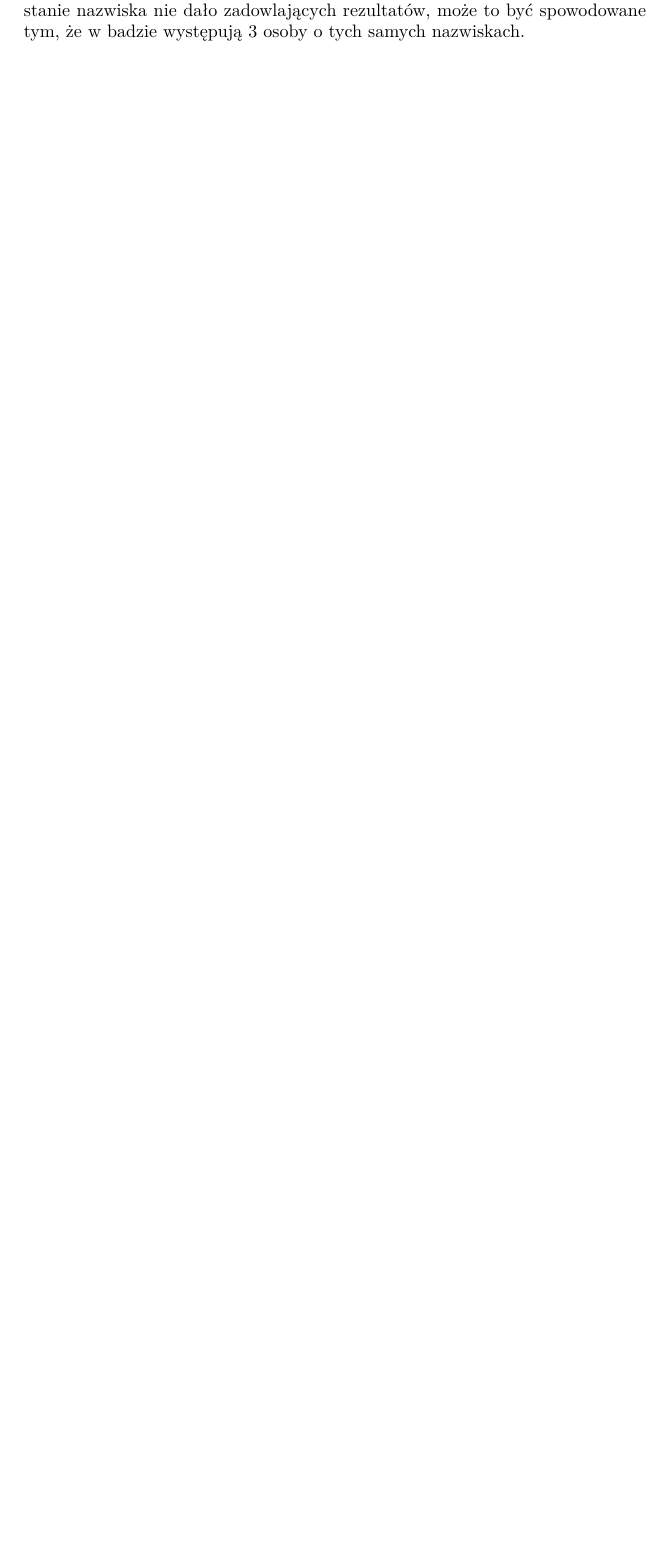
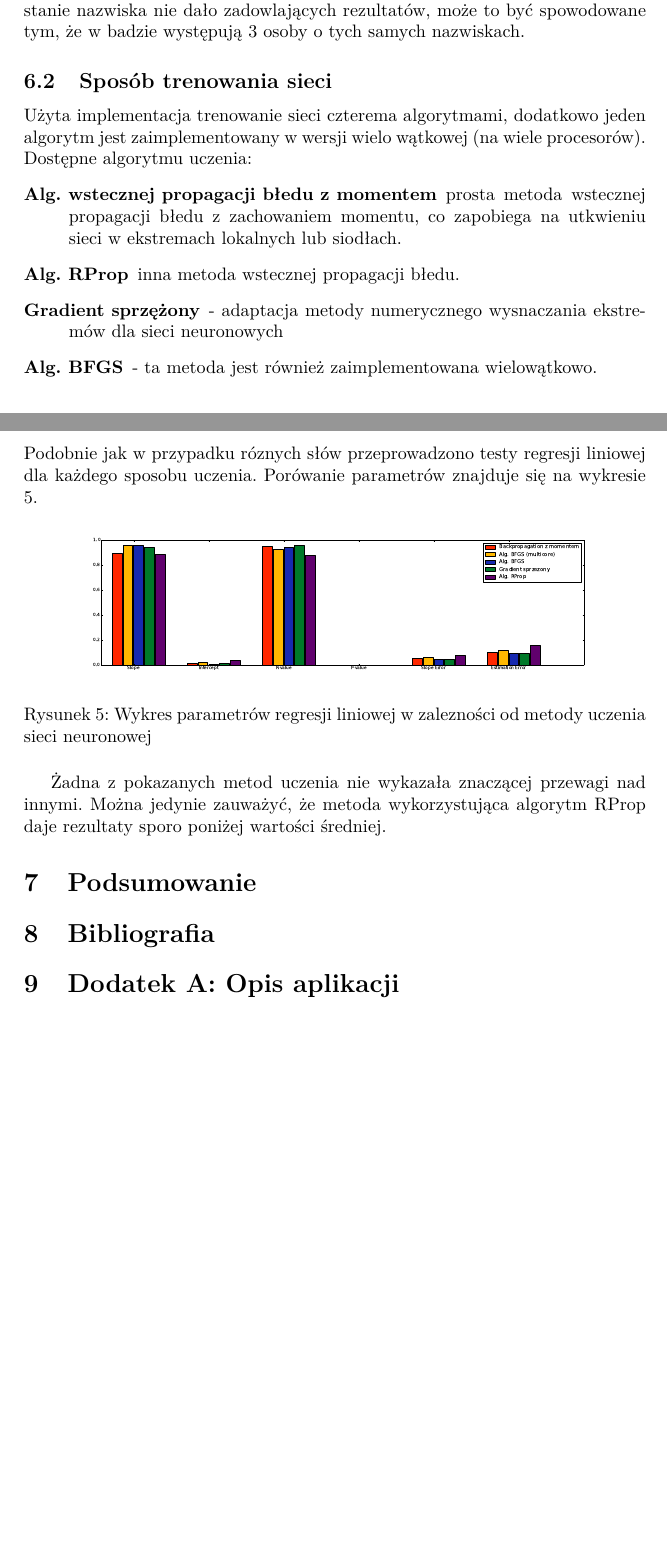
Before and after one commit to barthez/speaker-recognition-nn, a LaTeX document (doc/sprawozdanie.tex): part of page 5 of 5 before the commit and two parts of pages 5 and 6 of 6 after it, the two joined at a grey line, cut so that both start at the same text, the shorter picture padded with empty space. Compiled offline with pdfLaTeX.

Commit message:
Docs. continuation

```diff
--- a/doc/sprawozdanie.tex
+++ b/doc/sprawozdanie.tex
@@ -201,6 +201,42 @@ wpływ na to może mieć to, że żadne z imion się nie powtarza. Wykorzystanie
 nazwiska nie dało zadowlających rezultatów, może to być spowodowane tym, że w
 badzie występują 3 osoby o tych samych nazwiskach.
 
+\subsection{Sposób trenowania sieci}
+
+Użyta implementacja trenowanie sieci czterema algorytmami, dodatkowo jeden
+algorytm jest zaimplementowany w wersji wielo wątkowej (na wiele procesorów).
+Dostępne algorytmu uczenia:
+\begin{description}
+    \item[Alg. wstecznej propagacji błedu z momentem] prosta metoda wstecznej
+        propagacji błedu z zachowaniem momentu, co zapobiega na utkwieniu sieci
+        w ekstremach lokalnych lub siodłach.
+    \item[Alg. RProp] inna metoda wstecznej propagacji błedu.
+    \item[Gradient sprzężony] - adaptacja metody numerycznego wysnaczania
+        ekstremów dla sieci neuronowych
+    \item[Alg. BFGS] - ta metoda jest również zaimplementowana wielowątkowo.
+
+\end{description}
+Podobnie jak w przypadku róznych słów przeprowadzono testy regresji liniowej
+dla każdego sposobu uczenia. Porówanie parametrów znajduje się na wykresie
+\ref{fig:train}.
 
 
+\begin{figure}[h!]
+    \includegraphics[width=\textwidth]{training_network_reggresion}
+    \caption{Wykres parametrów regresji liniowej w zalezności od metody uczenia
+    sieci neuronowej}
+    \label{fig:train}
+\end{figure}
+
+Żadna z pokazanych metod uczenia nie wykazała znaczącej przewagi nad innymi.
+Można jedynie zauważyć, że metoda wykorzystująca algorytm RProp daje rezultaty
+sporo poniżej wartości średniej.
+
+
+\section{Podsumowanie}
+
+\section{Bibliografia}
+
+\section{Dodatek A: Opis aplikacji}
+
 \end{document}
```
